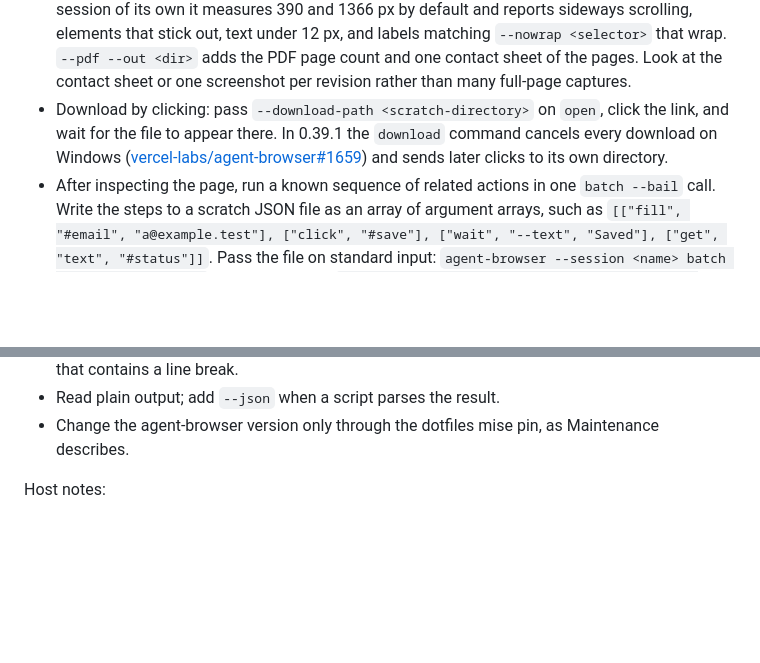
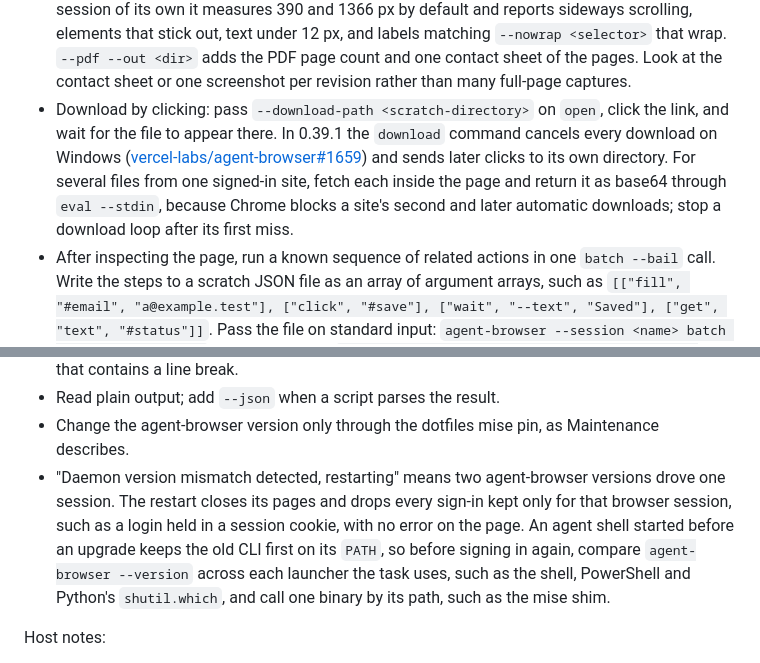
Before and after one commit to MaxFabian25/dotfiles, a Markdown page: skills/browser-and-computer-use/SKILL.md, 2 parts joined by grey strips. GitHub-like rendering; blank space fills up the shorter version.

Commit message:
Add browser-skill rules on daemon restarts and bulk downloads
A "Daemon version mismatch" restart drops sign-ins kept only for that browser session, so compare launcher versions before signing in again. For several files from one signed-in site, fetch them inside the page, because Chrome blocks repeated automatic downloads.

```diff
--- a/skills/browser-and-computer-use/SKILL.md
+++ b/skills/browser-and-computer-use/SKILL.md
@@ -22,12 +22,13 @@ Use Vercel Labs' `agent-browser` from the shell for browser automation, verifica
 - To render a page at a set width, such as a 390 px phone, run `set viewport <width> <height>` and then `reload`, and confirm the width with `eval 'window.innerWidth'`. Chrome started headless without agent-browser holds its window at 500 px or wider. For sharp phone images, add the device scale as a third argument, `set viewport 390 900 3`, confirm it with `eval 'window.devicePixelRatio'`, and capture one element with `screenshot <selector> <path>`, which gives a 1170 px-wide image of just that section.
 - A harness's own HTML preview tool, such as T3 Code's `html_preview`, renders the HTML string you pass it, not the file on disk. Check a file with agent-browser at `file://<path>`, and keep the preview tool for showing the user a result.
 - To check a page's layout, run `scripts/page_check.py <file-or-url>` with Python 3. In a session of its own it measures 390 and 1366 px by default and reports sideways scrolling, elements that stick out, text under 12 px, and labels matching `--nowrap <selector>` that wrap. `--pdf --out <dir>` adds the PDF page count and one contact sheet of the pages. Look at the contact sheet or one screenshot per revision rather than many full-page captures.
-- Download by clicking: pass `--download-path <scratch-directory>` on `open`, click the link, and wait for the file to appear there. In 0.39.1 the `download` command cancels every download on Windows ([vercel-labs/agent-browser#1659](https://github.com/vercel-labs/agent-browser/issues/1659)) and sends later clicks to its own directory.
+- Download by clicking: pass `--download-path <scratch-directory>` on `open`, click the link, and wait for the file to appear there. In 0.39.1 the `download` command cancels every download on Windows ([vercel-labs/agent-browser#1659](https://github.com/vercel-labs/agent-browser/issues/1659)) and sends later clicks to its own directory. For several files from one signed-in site, fetch each inside the page and return it as base64 through `eval --stdin`, because Chrome blocks a site's second and later automatic downloads; stop a download loop after its first miss.
 - After inspecting the page, run a known sequence of related actions in one `batch --bail` call. Write the steps to a scratch JSON file as an array of argument arrays, such as `[["fill", "#email", "a@example.test"], ["click", "#save"], ["wait", "--text", "Saved"], ["get", "text", "#status"]]`. Pass the file on standard input: `agent-browser --session <name> batch --bail < steps.json`, or in PowerShell `Get-Content -Raw steps.json | agent-browser --session <name> batch --bail`. The JSON form survives shell quoting on every host. End with the expected wait and a check of the resulting state. Keep a snapshot checkpoint whenever the next action depends on what the page shows.
 - In an app with single-key shortcuts, such as mail, send input to a named element inside the `batch --bail` call. Page-level `keyboard type` and `press` go to whatever has focus, so after a failed click they can trigger the app's shortcuts.
 - Pass JavaScript with quotes or several lines on standard input with `eval --stdin`, the same way as a batch file. On Windows, the mise and npm launchers reject or cut off any argument that contains a line break.
 - Read plain output; add `--json` when a script parses the result.
 - Change the agent-browser version only through the dotfiles mise pin, as Maintenance describes.
+- "Daemon version mismatch detected, restarting" means two agent-browser versions drove one session. The restart closes its pages and drops every sign-in kept only for that browser session, such as a login held in a session cookie, with no error on the page. An agent shell started before an upgrade keeps the old CLI first on its `PATH`, so before signing in again, compare `agent-browser --version` across each launcher the task uses, such as the shell, PowerShell and Python's `shutil.which`, and call one binary by its path, such as the mise shim.
 
 Host notes:
 
```
